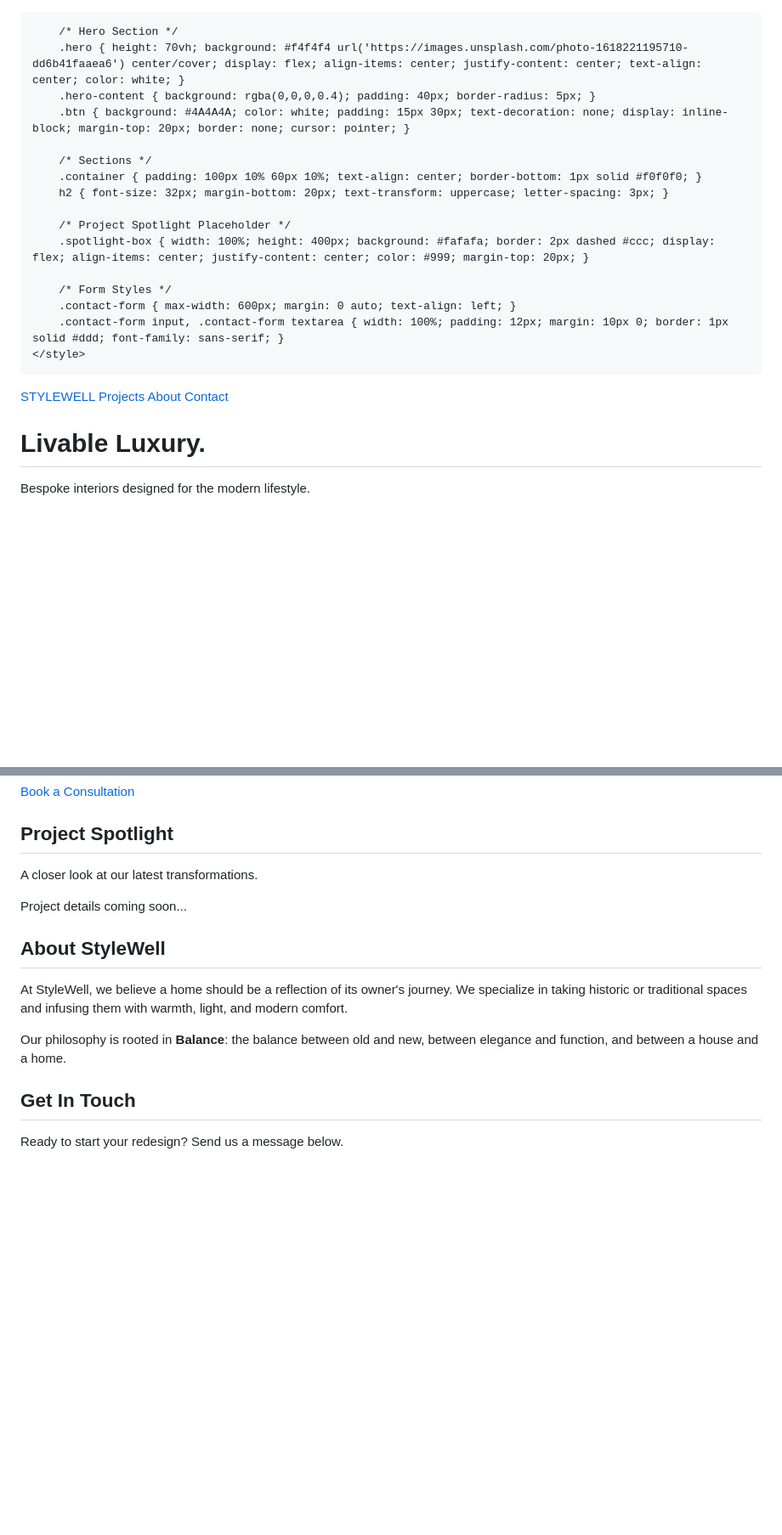
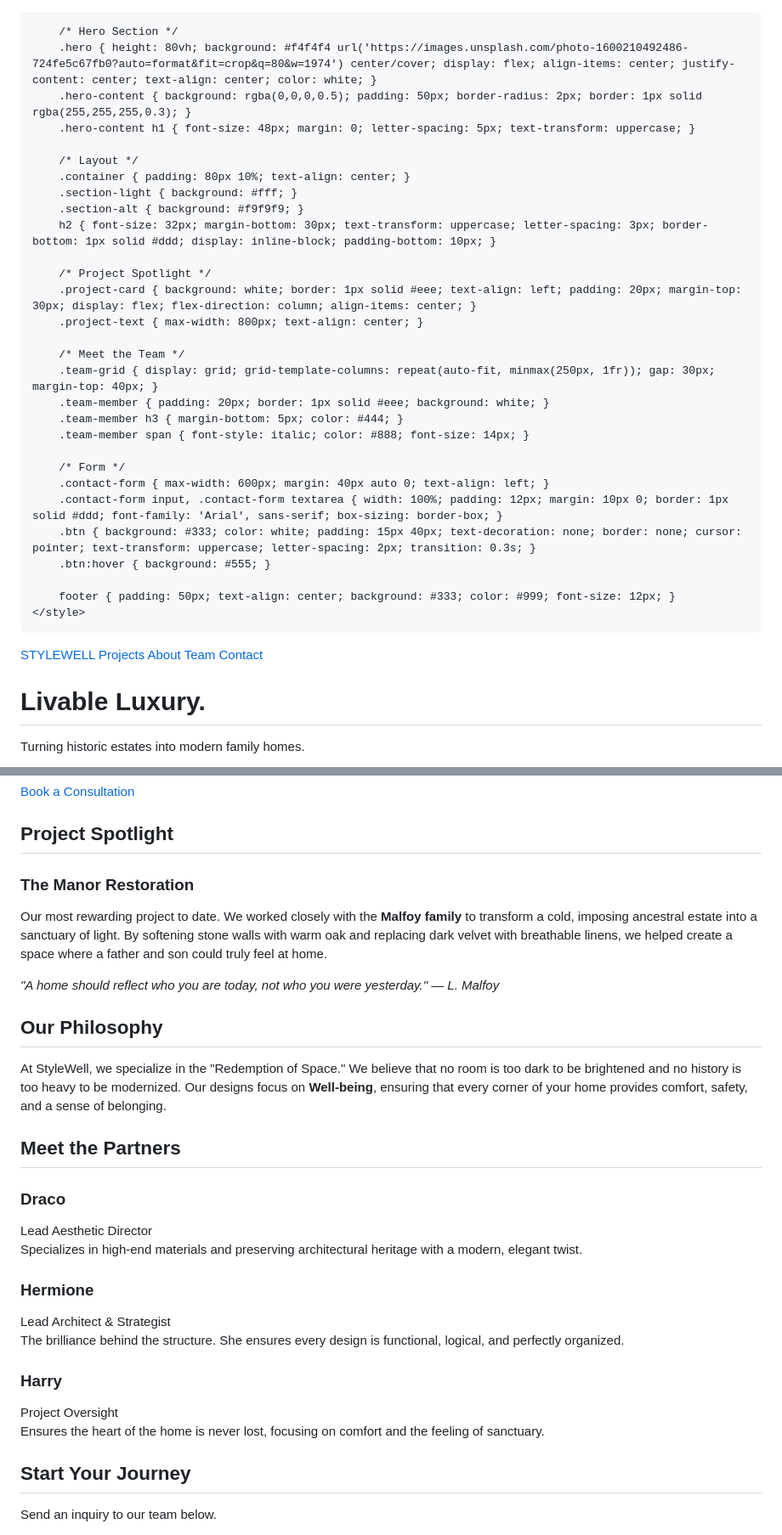
Before and after one commit to noyonika0805/STYLEWELL-INTERIOR-DESIGN, a Markdown page: README.md, 2 parts joined by grey strips. Shown at 85% size. Rendered like a GitHub page; blank space fills up the shorter version.

```diff
--- a/README.md
+++ b/README.md
@@ -1,30 +1,44 @@
+<!DOCTYPE html>
 <html lang="en">
 <head>
     <meta charset="UTF-8">
     <meta name="viewport" content="width=device-width, initial-scale=1.0">
-    <title>StyleWell | Interior Design</title>
+    <title>StyleWell | Interior Design Firm</title>
     <style>
-        /* General Styles */
+        /* Global Styles */
         body { font-family: 'Georgia', serif; margin: 0; color: #333; line-height: 1.6; scroll-behavior: smooth; }
         header { background: #fff; padding: 20px 50px; display: flex; justify-content: space-between; align-items: center; border-bottom: 1px solid #eee; position: sticky; top: 0; z-index: 100; }
         .logo { font-size: 24px; font-weight: bold; letter-spacing: 2px; text-decoration: none; color: #333; }
         nav a { margin-left: 20px; text-decoration: none; color: #555; text-transform: uppercase; font-size: 12px; font-weight: bold; }
 
         /* Hero Section */
-        .hero { height: 70vh; background: #f4f4f4 url('https://images.unsplash.com/photo-1618221195710-dd6b41faaea6') center/cover; display: flex; align-items: center; justify-content: center; text-align: center; color: white; }
-        .hero-content { background: rgba(0,0,0,0.4); padding: 40px; border-radius: 5px; }
-        .btn { background: #4A4A4A; color: white; padding: 15px 30px; text-decoration: none; display: inline-block; margin-top: 20px; border: none; cursor: pointer; }
+        .hero { height: 80vh; background: #f4f4f4 url('https://images.unsplash.com/photo-1600210492486-724fe5c67fb0?auto=format&fit=crop&q=80&w=1974') center/cover; display: flex; align-items: center; justify-content: center; text-align: center; color: white; }
+        .hero-content { background: rgba(0,0,0,0.5); padding: 50px; border-radius: 2px; border: 1px solid rgba(255,255,255,0.3); }
+        .hero-content h1 { font-size: 48px; margin: 0; letter-spacing: 5px; text-transform: uppercase; }
 
-        /* Sections */
-        .container { padding: 100px 10% 60px 10%; text-align: center; border-bottom: 1px solid #f0f0f0; }
-        h2 { font-size: 32px; margin-bottom: 20px; text-transform: uppercase; letter-spacing: 3px; }
+        /* Layout */
+        .container { padding: 80px 10%; text-align: center; }
+        .section-light { background: #fff; }
+        .section-alt { background: #f9f9f9; }
+        h2 { font-size: 32px; margin-bottom: 30px; text-transform: uppercase; letter-spacing: 3px; border-bottom: 1px solid #ddd; display: inline-block; padding-bottom: 10px; }
 
-        /* Project Spotlight Placeholder */
-        .spotlight-box { width: 100%; height: 400px; background: #fafafa; border: 2px dashed #ccc; display: flex; align-items: center; justify-content: center; color: #999; margin-top: 20px; }
+        /* Project Spotlight */
+        .project-card { background: white; border: 1px solid #eee; text-align: left; padding: 20px; margin-top: 30px; display: flex; flex-direction: column; align-items: center; }
+        .project-text { max-width: 800px; text-align: center; }
 
-        /* Form Styles */
-        .contact-form { max-width: 600px; margin: 0 auto; text-align: left; }
-        .contact-form input, .contact-form textarea { width: 100%; padding: 12px; margin: 10px 0; border: 1px solid #ddd; font-family: sans-serif; }
+        /* Meet the Team */
+        .team-grid { display: grid; grid-template-columns: repeat(auto-fit, minmax(250px, 1fr)); gap: 30px; margin-top: 40px; }
+        .team-member { padding: 20px; border: 1px solid #eee; background: white; }
+        .team-member h3 { margin-bottom: 5px; color: #444; }
+        .team-member span { font-style: italic; color: #888; font-size: 14px; }
+
+        /* Form */
+        .contact-form { max-width: 600px; margin: 40px auto 0; text-align: left; }
+        .contact-form input, .contact-form textarea { width: 100%; padding: 12px; margin: 10px 0; border: 1px solid #ddd; font-family: 'Arial', sans-serif; box-sizing: border-box; }
+        .btn { background: #333; color: white; padding: 15px 40px; text-decoration: none; border: none; cursor: pointer; text-transform: uppercase; letter-spacing: 2px; transition: 0.3s; }
+        .btn:hover { background: #555; }
+
+        footer { padding: 50px; text-align: center; background: #333; color: #999; font-size: 12px; }
     </style>
 </head>
 <body>
@@ -34,6 +48,7 @@
     <nav>
         <a href="#spotlight">Projects</a>
         <a href="#about">About</a>
+        <a href="#team">Team</a>
         <a href="#contact">Contact</a>
     </nav>
 </header>
@@ -41,7 +56,7 @@
 <section class="hero">
     <div class="hero-content">
         <h1>Livable Luxury.</h1>
-        <p>Bespoke interiors designed for the modern lifestyle.</p>
+        <p>Turning historic estates into modern family homes.</p>
         <a href="#contact" class="btn">Book a Consultation</a>
     </div>
 </section>
@@ -50,17 +65,40 @@
     <h2>Project Spotlight</h2>
-    <p>A closer look at our latest transformations.</p>
-    <div class="spotlight-box">
-        <p>Project details coming soon...</p>
+    <div class="project-card">
+        <div class="project-text">
+            <h3>The Manor Restoration</h3>
+            <p>Our most rewarding project to date. We worked closely with the <strong>Malfoy family</strong> to transform a cold, imposing ancestral estate into a sanctuary of light. By softening stone walls with warm oak and replacing dark velvet with breathable linens, we helped create a space where a father and son could truly feel at home.</p>
+            <p><em>"A home should reflect who you are today, not who you were yesterday." — L. Malfoy</em></p>
+        </div>
     </div>
 </section>
 
-<section id="about" class="container">
-    <h2>About StyleWell</h2>
-    <p>At StyleWell, we believe a home should be a reflection of its owner's journey. We specialize in taking historic or traditional spaces and infusing them with warmth, light, and modern comfort.</p>
-    <p>Our philosophy is rooted in <strong>Balance</strong>: the balance between old and new, between elegance and function, and between a house and a home.</p>
+<section id="about" class="container section-alt">
+    <h2>Our Philosophy</h2>
+    <p>At StyleWell, we specialize in the "Redemption of Space." We believe that no room is too dark to be brightened and no history is too heavy to be modernized. Our designs focus on <strong>Well-being</strong>, ensuring that every corner of your home provides comfort, safety, and a sense of belonging.</p>
 </section>
 
-<section id="contact" class="container" style="background-color: #fcfcfc;">
-    <h2>Get In Touch</h2>
-    <p>Ready to start your redesign? Send us a message below.</p>
+<section id="team" class="container section-light">
+    <h2>Meet the Partners</h2>
+    <div class="team-grid">
+        <div class="team-member">
+            <h3>Draco</h3>
+            <span>Lead Aesthetic Director</span>
+            <p>Specializes in high-end materials and preserving architectural heritage with a modern, elegant twist.</p>
+        </div>
+        <div class="team-member">
+            <h3>Hermione</h3>
+            <span>Lead Architect & Strategist</span>
+            <p>The brilliance behind the structure. She ensures every design is functional, logical, and perfectly organized.</p>
+        </div>
+        <div class="team-member">
+            <h3>Harry</h3>
+            <span>Project Oversight</span>
+            <p>Ensures the heart of the home is never lost, focusing on comfort and the feeling of sanctuary.</p>
+        </div>
+    </div>
+</section>
+
+<section id="contact" class="container section-alt">
+    <h2>Start Your Journey</h2>
+    <p>Send an inquiry to our team below.</p>
     <div class="contact-form">
```
Also changed, not shown: other parts of README.md (+10 -7 lines).
